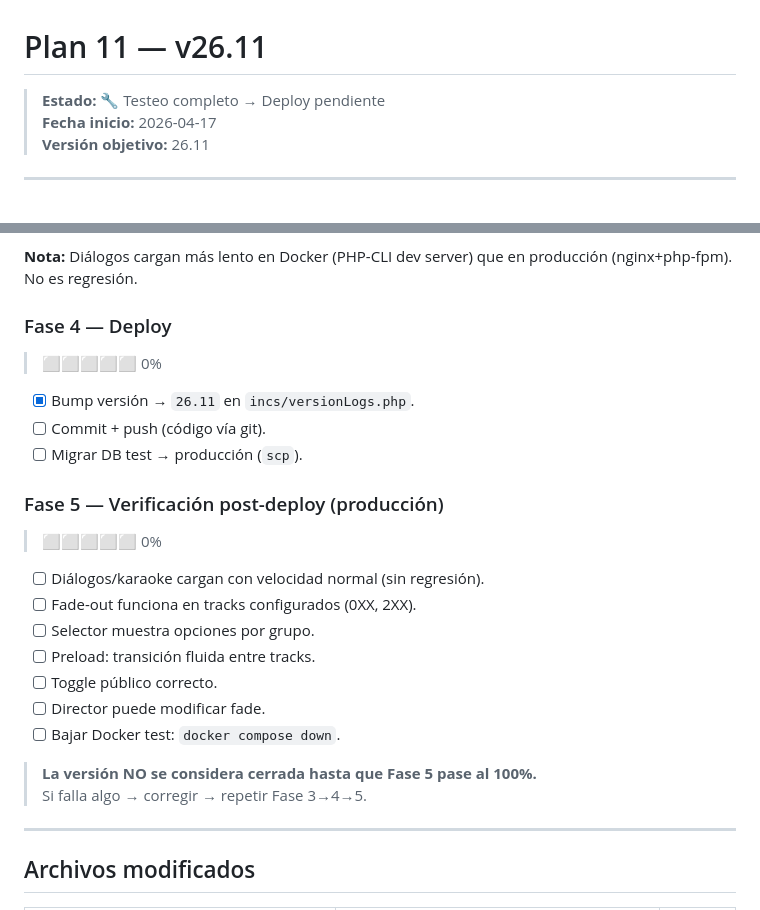
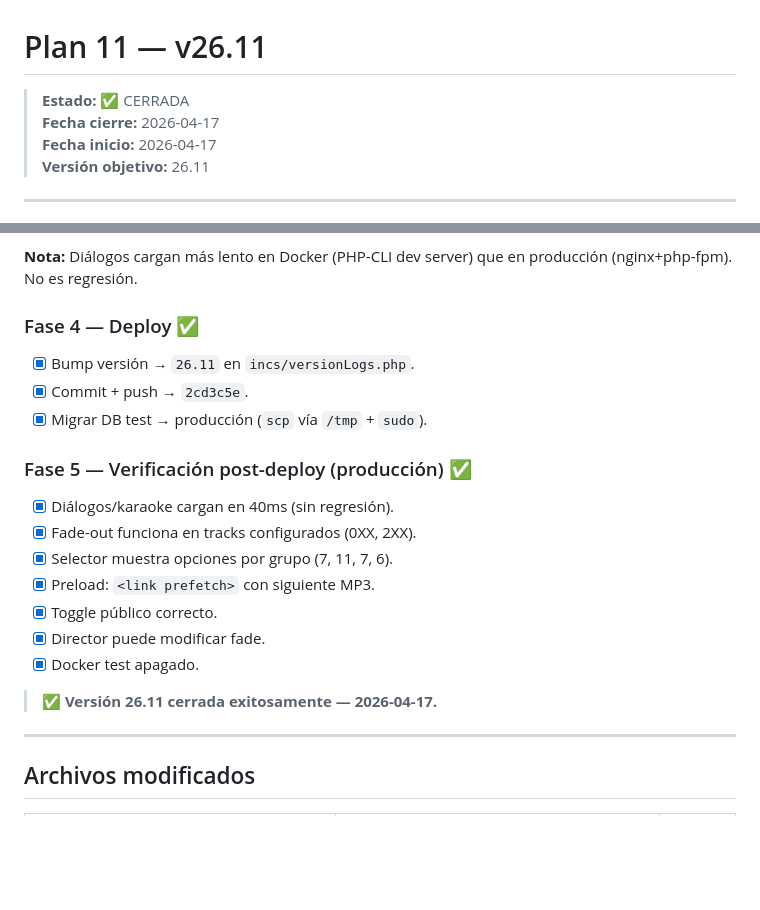
Before and after one commit to ricardomonla/assjdm-ViaCrusis, a Markdown page: docs/plan/11_v26.11.md, 2 parts joined by grey strips. GitHub-like rendering; blank space fills up the shorter version.

Commit message:
docs: Plan 11 cerrado — v26.11 desplegada y verificada

```diff
--- a/docs/plan/11_v26.11.md
+++ b/docs/plan/11_v26.11.md
@@ -1,6 +1,7 @@
 # Plan 11 — v26.11
 
-> **Estado:** 🔧 Testeo completo → Deploy pendiente
+> **Estado:** ✅ CERRADA
+> **Fecha cierre:** 2026-04-17
 > **Fecha inicio:** 2026-04-17
 > **Versión objetivo:** 26.11
 
@@ -206,26 +207,23 @@ scp ~/Documentos/GitHub/assjdm-ViaCrusis/tools/test-server/vcby-data/vcby.db \
 
 **Nota:** Diálogos cargan más lento en Docker (PHP-CLI dev server) que en producción (nginx+php-fpm). No es regresión.
 
-### Fase 4 — Deploy
-> ⬜⬜⬜⬜⬜ 0%
+### Fase 4 — Deploy ✅
 
 - [x] Bump versión → `26.11` en `incs/versionLogs.php`.
-- [ ] Commit + push (código vía git).
-- [ ] Migrar DB test → producción (`scp`).
+- [x] Commit + push → `2cd3c5e`.
+- [x] Migrar DB test → producción (`scp` vía `/tmp` + `sudo`).
 
-### Fase 5 — Verificación post-deploy (producción)
-> ⬜⬜⬜⬜⬜ 0%
+### Fase 5 — Verificación post-deploy (producción) ✅
 
-- [ ] Diálogos/karaoke cargan con velocidad normal (sin regresión).
-- [ ] Fade-out funciona en tracks configurados (0XX, 2XX).
-- [ ] Selector muestra opciones por grupo.
-- [ ] Preload: transición fluida entre tracks.
-- [ ] Toggle público correcto.
-- [ ] Director puede modificar fade.
-- [ ] Bajar Docker test: `docker compose down`.
+- [x] Diálogos/karaoke cargan en 40ms (sin regresión).
+- [x] Fade-out funciona en tracks configurados (0XX, 2XX).
+- [x] Selector muestra opciones por grupo (7, 11, 7, 6).
+- [x] Preload: `<link prefetch>` con siguiente MP3.
+- [x] Toggle público correcto.
+- [x] Director puede modificar fade.
+- [x] Docker test apagado.
 
-> **La versión NO se considera cerrada hasta que Fase 5 pase al 100%.**
-> Si falla algo → corregir → repetir Fase 3→4→5.
+> ✅ **Versión 26.11 cerrada exitosamente — 2026-04-17.**
 
 ---
 
```
